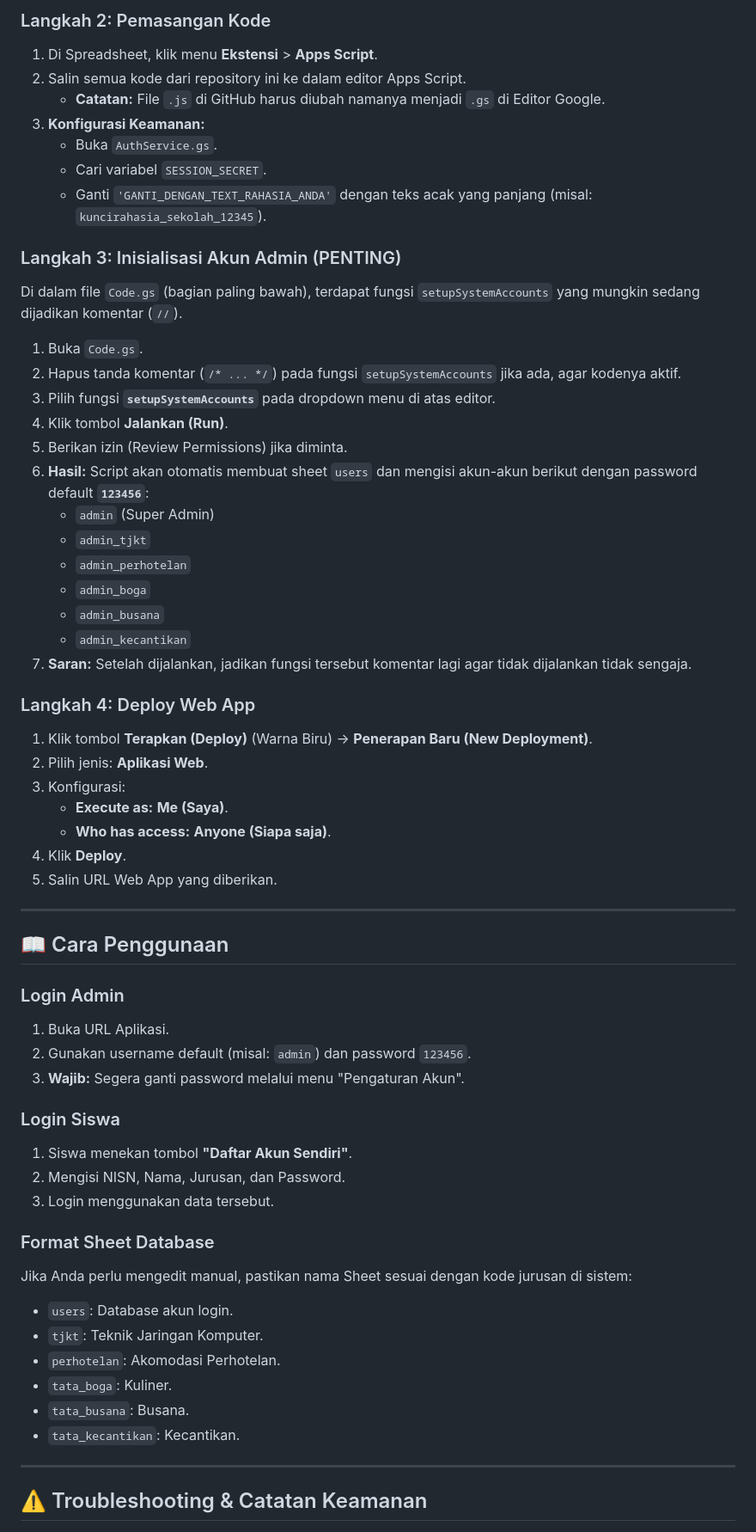
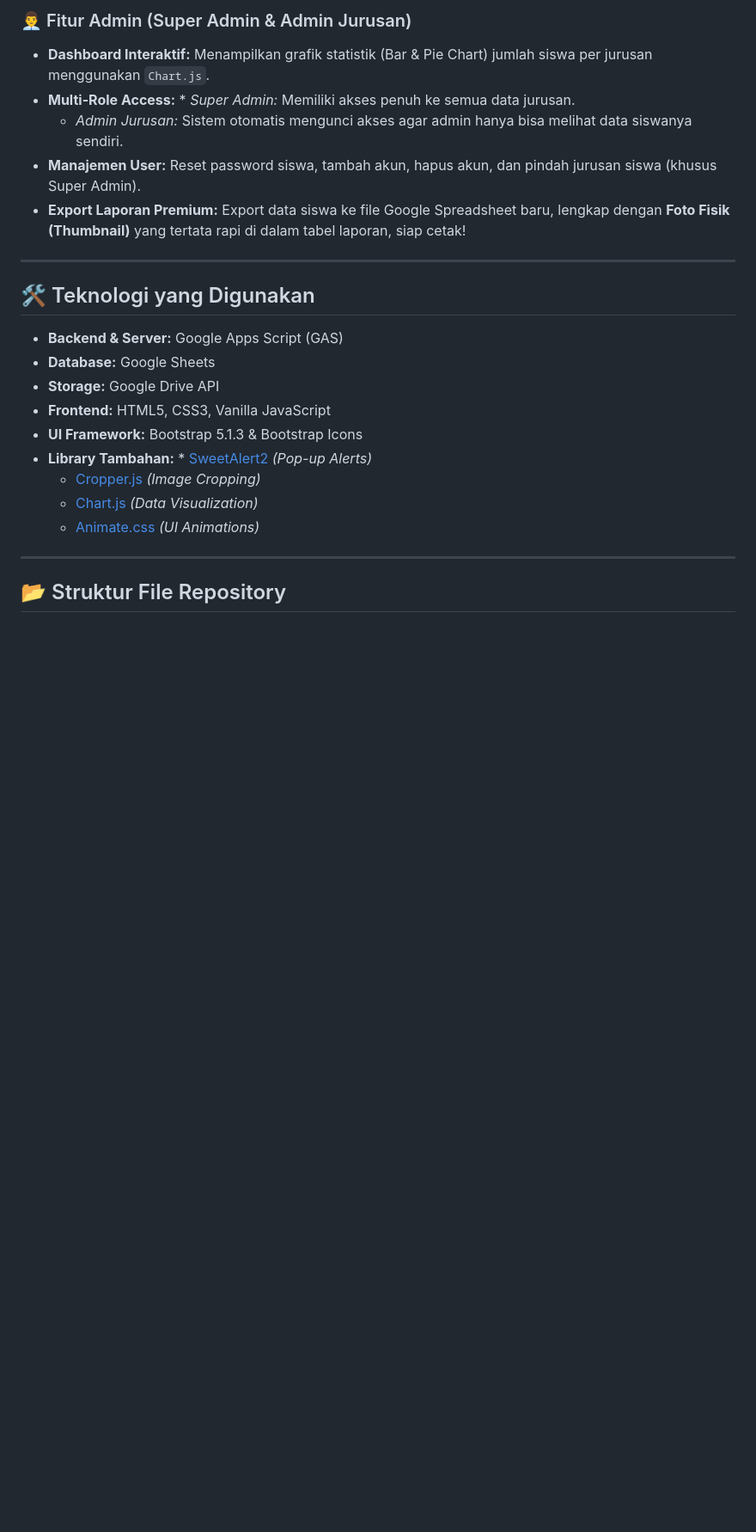
Before and after one commit to adi5228/sistem-pkl-smkn3, a Markdown page: README.md, the part around one of its changes. Shown at 86% size. Rendered like a GitHub page; blank space fills up the shorter version.

```diff
--- a/README.md
+++ b/README.md
@@ -45,63 +32,25 @@ Aplikasi berbasis web (*Web App*) Serverless untuk manajemen data siswa Praktik
 
-### Langkah 2: Pemasangan Kode
-1.  Di Spreadsheet, klik menu **Ekstensi** > **Apps Script**.
-2.  Salin semua kode dari repository ini ke dalam editor Apps Script.
-    * **Catatan:** File `.js` di GitHub harus diubah namanya menjadi `.gs` di Editor Google.
-3.  **Konfigurasi Keamanan:**
-    * Buka `AuthService.gs`.
-    * Cari variabel `SESSION_SECRET`.
-    * Ganti `'GANTI_DENGAN_TEXT_RAHASIA_ANDA'` dengan teks acak yang panjang (misal: `kuncirahasia_sekolah_12345`).
-
-### Langkah 3: Inisialisasi Akun Admin (PENTING)
-Di dalam file `Code.gs` (bagian paling bawah), terdapat fungsi `setupSystemAccounts` yang mungkin sedang dijadikan komentar (`//`).
-
-1.  Buka `Code.gs`.
-2.  Hapus tanda komentar (`/* ... */`) pada fungsi `setupSystemAccounts` jika ada, agar kodenya aktif.
-3.  Pilih fungsi **`setupSystemAccounts`** pada dropdown menu di atas editor.
-4.  Klik tombol **Jalankan (Run)**.
-5.  Berikan izin (Review Permissions) jika diminta.
-6.  **Hasil:** Script akan otomatis membuat sheet `users` dan mengisi akun-akun berikut dengan password default **`123456`**:
-    * `admin` (Super Admin)
-    * `admin_tjkt`
-    * `admin_perhotelan`
-    * `admin_boga`
-    * `admin_busana`
-    * `admin_kecantikan`
-7.  **Saran:** Setelah dijalankan, jadikan fungsi tersebut komentar lagi agar tidak dijalankan tidak sengaja.
-
-### Langkah 4: Deploy Web App
-1.  Klik tombol **Terapkan (Deploy)** (Warna Biru) -> **Penerapan Baru (New Deployment)**.
-2.  Pilih jenis: **Aplikasi Web**.
-3.  Konfigurasi:
-    * **Execute as:** **Me (Saya)**.
-    * **Who has access:** **Anyone (Siapa saja)**.
-4.  Klik **Deploy**.
-5.  Salin URL Web App yang diberikan.
+### 👨‍💼 Fitur Admin (Super Admin & Admin Jurusan)
+* **Dashboard Interaktif:** Menampilkan grafik statistik (Bar & Pie Chart) jumlah siswa per jurusan menggunakan `Chart.js`.
+* **Multi-Role Access:** * *Super Admin:* Memiliki akses penuh ke semua data jurusan.
+  * *Admin Jurusan:* Sistem otomatis mengunci akses agar admin hanya bisa melihat data siswanya sendiri.
+* **Manajemen User:** Reset password siswa, tambah akun, hapus akun, dan pindah jurusan siswa (khusus Super Admin).
+* **Export Laporan Premium:** Export data siswa ke file Google Spreadsheet baru, lengkap dengan **Foto Fisik (Thumbnail)** yang tertata rapi di dalam tabel laporan, siap cetak!
 
 ---
 
-## 📖 Cara Penggunaan
-
-### Login Admin
-1.  Buka URL Aplikasi.
-2.  Gunakan username default (misal: `admin`) dan password `123456`.
-3.  **Wajib:** Segera ganti password melalui menu "Pengaturan Akun".
-
-### Login Siswa
-1.  Siswa menekan tombol **"Daftar Akun Sendiri"**.
-2.  Mengisi NISN, Nama, Jurusan, dan Password.
-3.  Login menggunakan data tersebut.
-
-### Format Sheet Database
-Jika Anda perlu mengedit manual, pastikan nama Sheet sesuai dengan kode jurusan di sistem:
-* `users`: Database akun login.
-* `tjkt`: Teknik Jaringan Komputer.
-* `perhotelan`: Akomodasi Perhotelan.
-* `tata_boga`: Kuliner.
-* `tata_busana`: Busana.
-* `tata_kecantikan`: Kecantikan.
+## 🛠️ Teknologi yang Digunakan
+* **Backend & Server:** Google Apps Script (GAS)
+* **Database:** Google Sheets
+* **Storage:** Google Drive API
+* **Frontend:** HTML5, CSS3, Vanilla JavaScript
+* **UI Framework:** Bootstrap 5.1.3 & Bootstrap Icons
+* **Library Tambahan:** * [SweetAlert2](https://sweetalert2.github.io/) *(Pop-up Alerts)*
+  * [Cropper.js](https://fengyuanchen.github.io/cropperjs/) *(Image Cropping)*
+  * [Chart.js](https://www.chartjs.org/) *(Data Visualization)*
+  * [Animate.css](https://animate.style/) *(UI Animations)*
 
 ---
 
-## ⚠️ Troubleshooting & Catatan Keamanan
+## 📂 Struktur File Repository
 
```
Also changed, not shown: other parts of README.md (+81 -50 lines).
